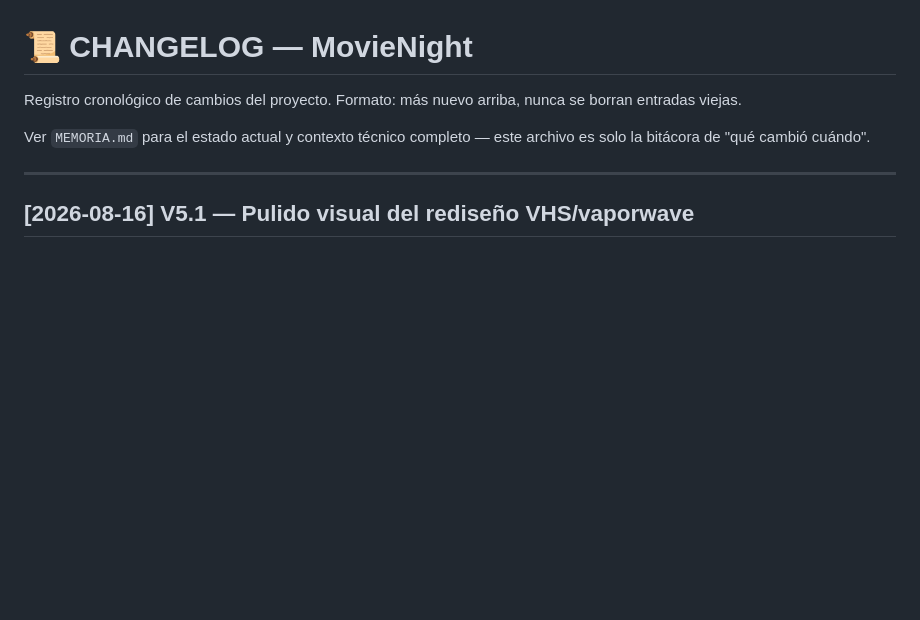
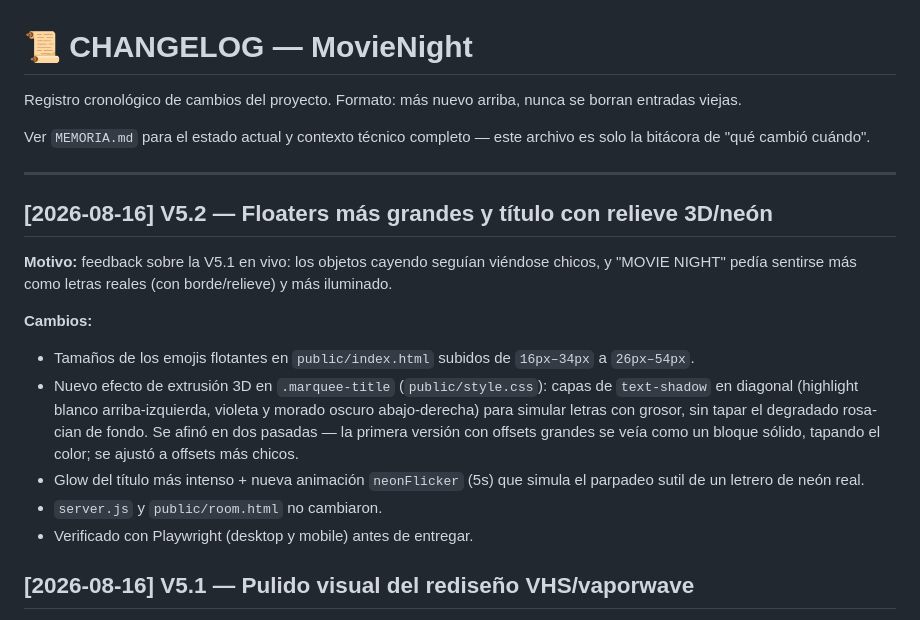
Before and after one commit to isra16class-byte/movienight, a Markdown page: CHANGELOG.md, the part around the change. Rendered like a GitHub page; blank space fills up the shorter version.

```diff
--- a/CHANGELOG.md
+++ b/CHANGELOG.md
@@ -5,6 +5,17 @@ Registro cronológico de cambios del proyecto. Formato: más nuevo arriba, nunca
 Ver `MEMORIA.md` para el estado actual y contexto técnico completo — este archivo es solo la bitácora de "qué cambió cuándo".
 
 ---
+
+## [2026-08-16] V5.2 — Floaters más grandes y título con relieve 3D/neón
+
+**Motivo:** feedback sobre la V5.1 en vivo: los objetos cayendo seguían viéndose chicos, y "MOVIE NIGHT" pedía sentirse más como letras reales (con borde/relieve) y más iluminado.
+
+**Cambios:**
+- Tamaños de los emojis flotantes en `public/index.html` subidos de `16px–34px` a `26px–54px`.
+- Nuevo efecto de extrusión 3D en `.marquee-title` (`public/style.css`): capas de `text-shadow` en diagonal (highlight blanco arriba-izquierda, violeta y morado oscuro abajo-derecha) para simular letras con grosor, sin tapar el degradado rosa-cian de fondo. Se afinó en dos pasadas — la primera versión con offsets grandes se veía como un bloque sólido, tapando el color; se ajustó a offsets más chicos.
+- Glow del título más intenso + nueva animación `neonFlicker` (5s) que simula el parpadeo sutil de un letrero de neón real.
+- `server.js` y `public/room.html` no cambiaron.
+- Verificado con Playwright (desktop y mobile) antes de entregar.
 
 ## [2026-08-16] V5.1 — Pulido visual del rediseño VHS/vaporwave
 
```
Also changed, not shown: MEMORIA.md (+11 -1 lines).
